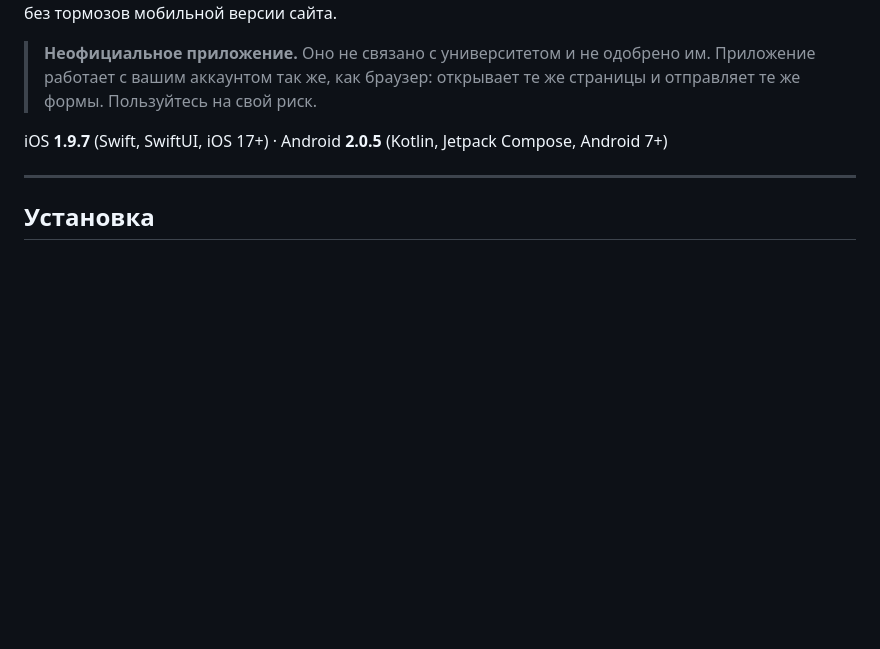
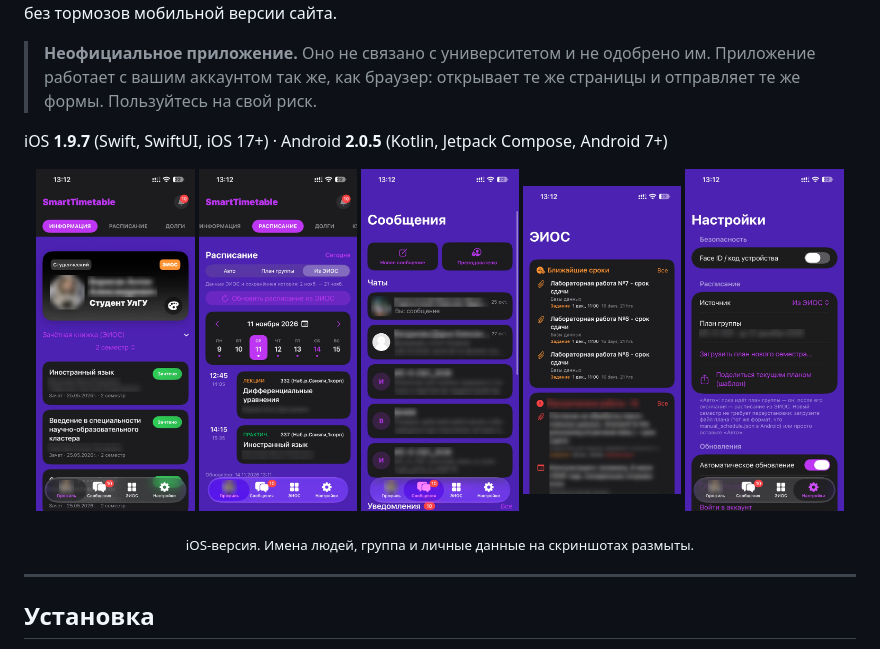
Before and after one commit to worrgenoidiik-ship-it/SmartTimetable, a Markdown page: README.md, the part around the change. Drawn GitHub-style; pictures changed too: Docs/screenshots/deadlines.png (added), Docs/screenshots/messages.png (added), Docs/screenshots/profile.png (added); blank space fills up the shorter version.

Commit message:
README: скриншоты iOS-версии (личные данные размыты)
Co-Authored-By: Claude Opus 5.5 <noreply@anthropic.com>

```diff
--- a/README.md
+++ b/README.md
@@ -7,6 +7,15 @@
 > **Неофициальное приложение.** Оно не связано с университетом и не одобрено им. Приложение работает с вашим аккаунтом так же, как браузер: открывает те же страницы и отправляет те же формы. Пользуйтесь на свой риск.
 
 iOS **1.9.7** (Swift, SwiftUI, iOS 17+) · Android **2.0.5** (Kotlin, Jetpack Compose, Android 7+)
+
+<p align="center">
+  <img src="Docs/screenshots/profile.png" width="19%" alt="Профиль и зачётная книжка">
+  <img src="Docs/screenshots/schedule.png" width="19%" alt="Расписание">
+  <img src="Docs/screenshots/messages.png" width="19%" alt="Сообщения">
+  <img src="Docs/screenshots/deadlines.png" width="19%" alt="Ближайшие сроки">
+  <img src="Docs/screenshots/settings.png" width="19%" alt="Настройки">
+</p>
+<p align="center"><sub>iOS-версия. Имена людей, группа и личные данные на скриншотах размыты.</sub></p>
 
 ---
 
```
